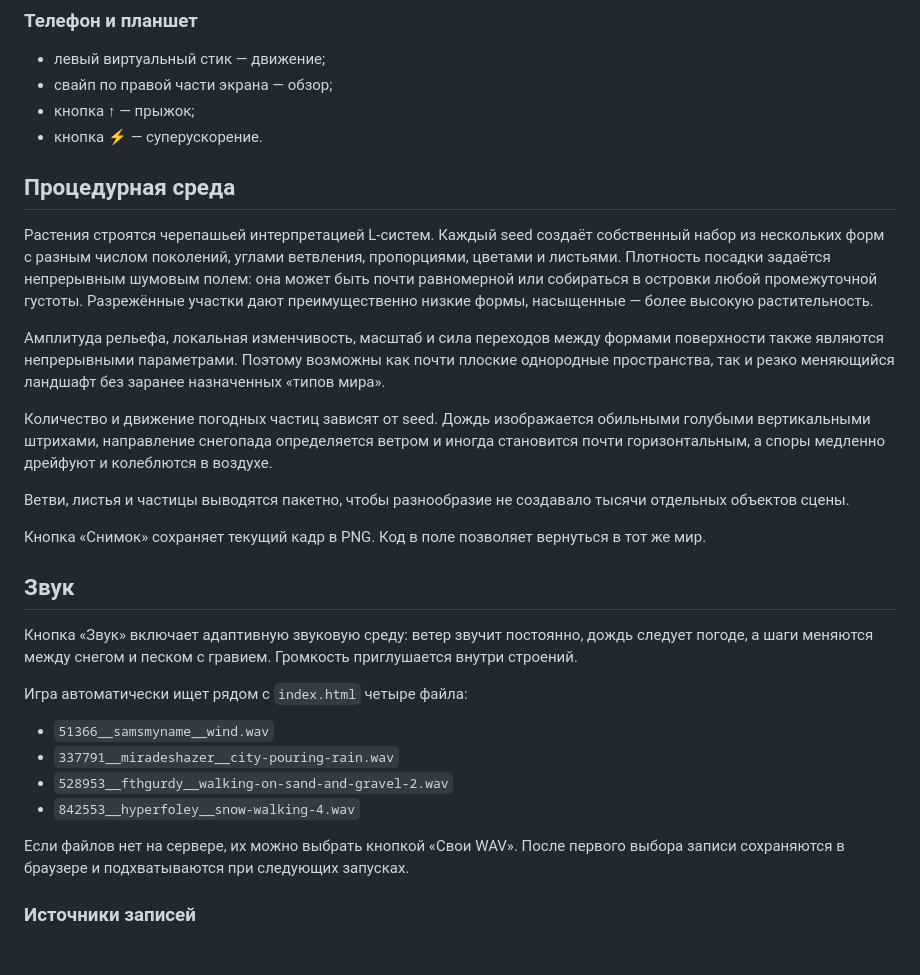
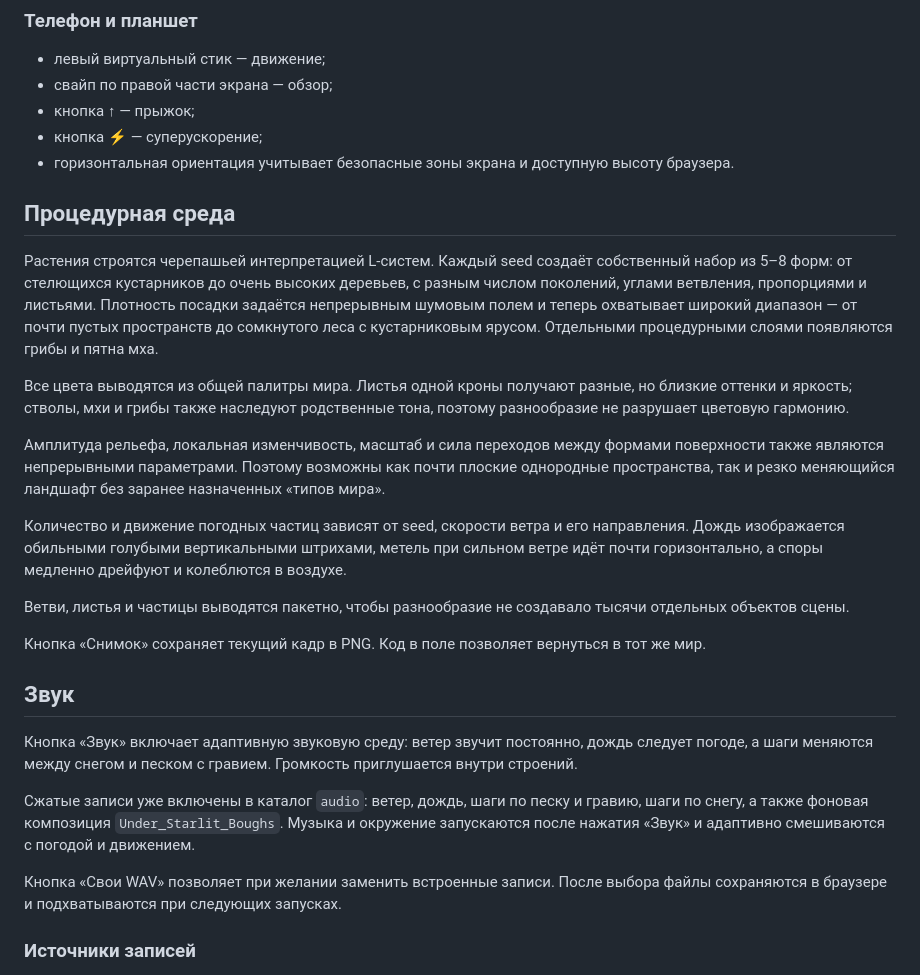
Before and after one commit to mnemonicsquare-cpu/World_Generator, a Markdown page: README.md, the part around the change. GitHub-like rendering.

Commit message:
Document richer flora, bundled audio, and mobile landscape

```diff
--- a/README.md
+++ b/README.md
@@ -35,15 +35,18 @@ python -m http.server 8000
 - левый виртуальный стик — движение;
 - свайп по правой части экрана — обзор;
 - кнопка ↑ — прыжок;
-- кнопка ⚡ — суперускорение.
+- кнопка ⚡ — суперускорение;
+- горизонтальная ориентация учитывает безопасные зоны экрана и доступную высоту браузера.
 
 ## Процедурная среда
 
-Растения строятся черепашьей интерпретацией L-систем. Каждый seed создаёт собственный набор из нескольких форм с разным числом поколений, углами ветвления, пропорциями, цветами и листьями. Плотность посадки задаётся непрерывным шумовым полем: она может быть почти равномерной или собираться в островки любой промежуточной густоты. Разрежённые участки дают преимущественно низкие формы, насыщенные — более высокую растительность.
+Растения строятся черепашьей интерпретацией L-систем. Каждый seed создаёт собственный набор из 5–8 форм: от стелющихся кустарников до очень высоких деревьев, с разным числом поколений, углами ветвления, пропорциями и листьями. Плотность посадки задаётся непрерывным шумовым полем и теперь охватывает широкий диапазон — от почти пустых пространств до сомкнутого леса с кустарниковым ярусом. Отдельными процедурными слоями появляются грибы и пятна мха.
+
+Все цвета выводятся из общей палитры мира. Листья одной кроны получают разные, но близкие оттенки и яркость; стволы, мхи и грибы также наследуют родственные тона, поэтому разнообразие не разрушает цветовую гармонию.
 
 Амплитуда рельефа, локальная изменчивость, масштаб и сила переходов между формами поверхности также являются непрерывными параметрами. Поэтому возможны как почти плоские однородные пространства, так и резко меняющийся ландшафт без заранее назначенных «типов мира».
 
-Количество и движение погодных частиц зависят от seed. Дождь изображается обильными голубыми вертикальными штрихами, направление снегопада определяется ветром и иногда становится почти горизонтальным, а споры медленно дрейфуют и колеблются в воздухе.
+Количество и движение погодных частиц зависят от seed, скорости ветра и его направления. Дождь изображается обильными голубыми вертикальными штрихами, метель при сильном ветре идёт почти горизонтально, а споры медленно дрейфуют и колеблются в воздухе.
 
 Ветви, листья и частицы выводятся пакетно, чтобы разнообразие не создавало тысячи отдельных объектов сцены.
 
@@ -53,14 +56,9 @@ python -m http.server 8000
 
 Кнопка «Звук» включает адаптивную звуковую среду: ветер звучит постоянно, дождь следует погоде, а шаги меняются между снегом и песком с гравием. Громкость приглушается внутри строений.
 
-Игра автоматически ищет рядом с `index.html` четыре файла:
+Сжатые записи уже включены в каталог `audio`: ветер, дождь, шаги по песку и гравию, шаги по снегу, а также фоновая композиция `Under_Starlit_Boughs`. Музыка и окружение запускаются после нажатия «Звук» и адаптивно смешиваются с погодой и движением.
 
-- `51366__samsmyname__wind.wav`
-- `337791__miradeshazer__city-pouring-rain.wav`
-- `528953__fthgurdy__walking-on-sand-and-gravel-2.wav`
-- `842553__hyperfoley__snow-walking-4.wav`
-
-Если файлов нет на сервере, их можно выбрать кнопкой «Свои WAV». После первого выбора записи сохраняются в браузере и подхватываются при следующих запусках.
+Кнопка «Свои WAV» позволяет при желании заменить встроенные записи. После выбора файлы сохраняются в браузере и подхватываются при следующих запусках.
 
 ### Источники записей
 
```
